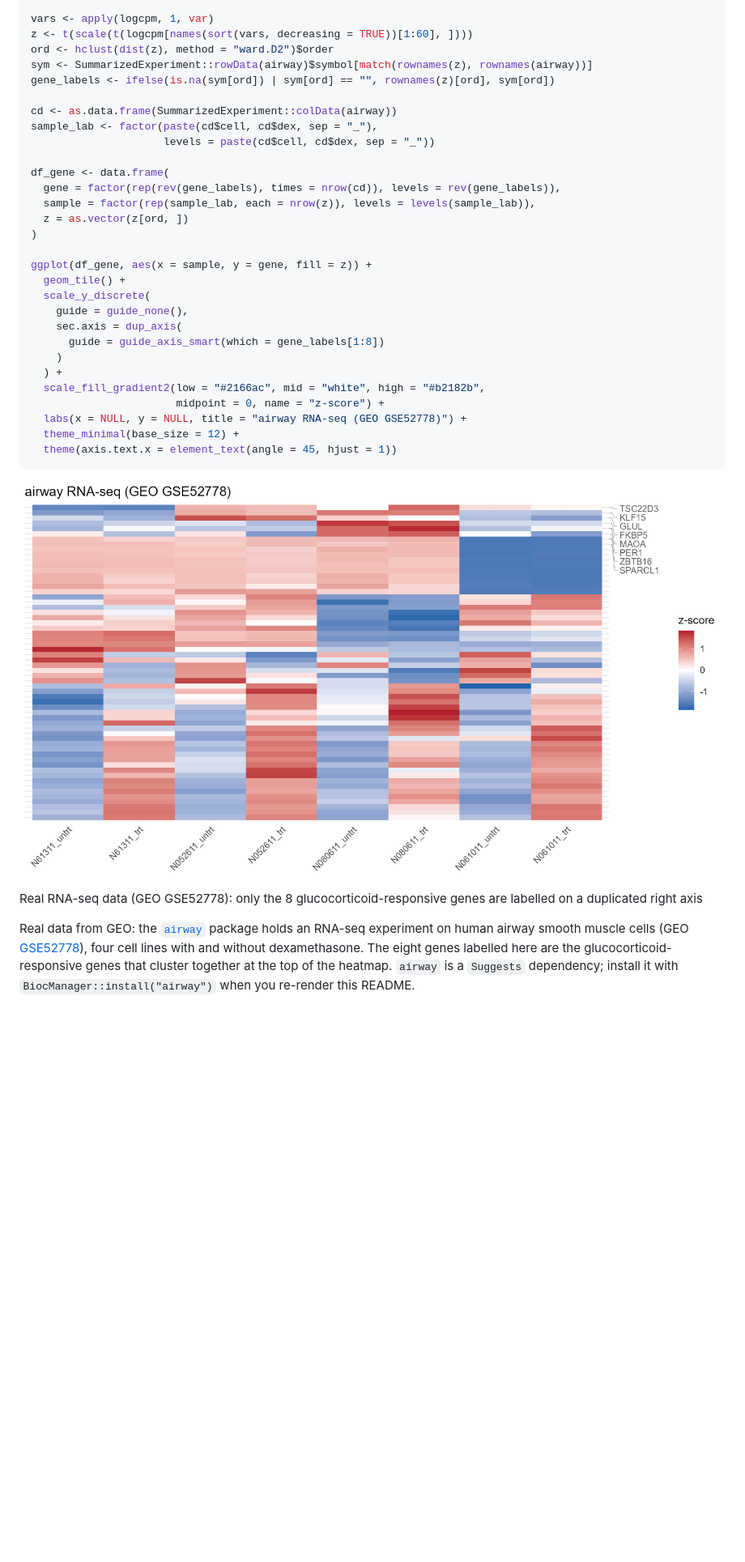
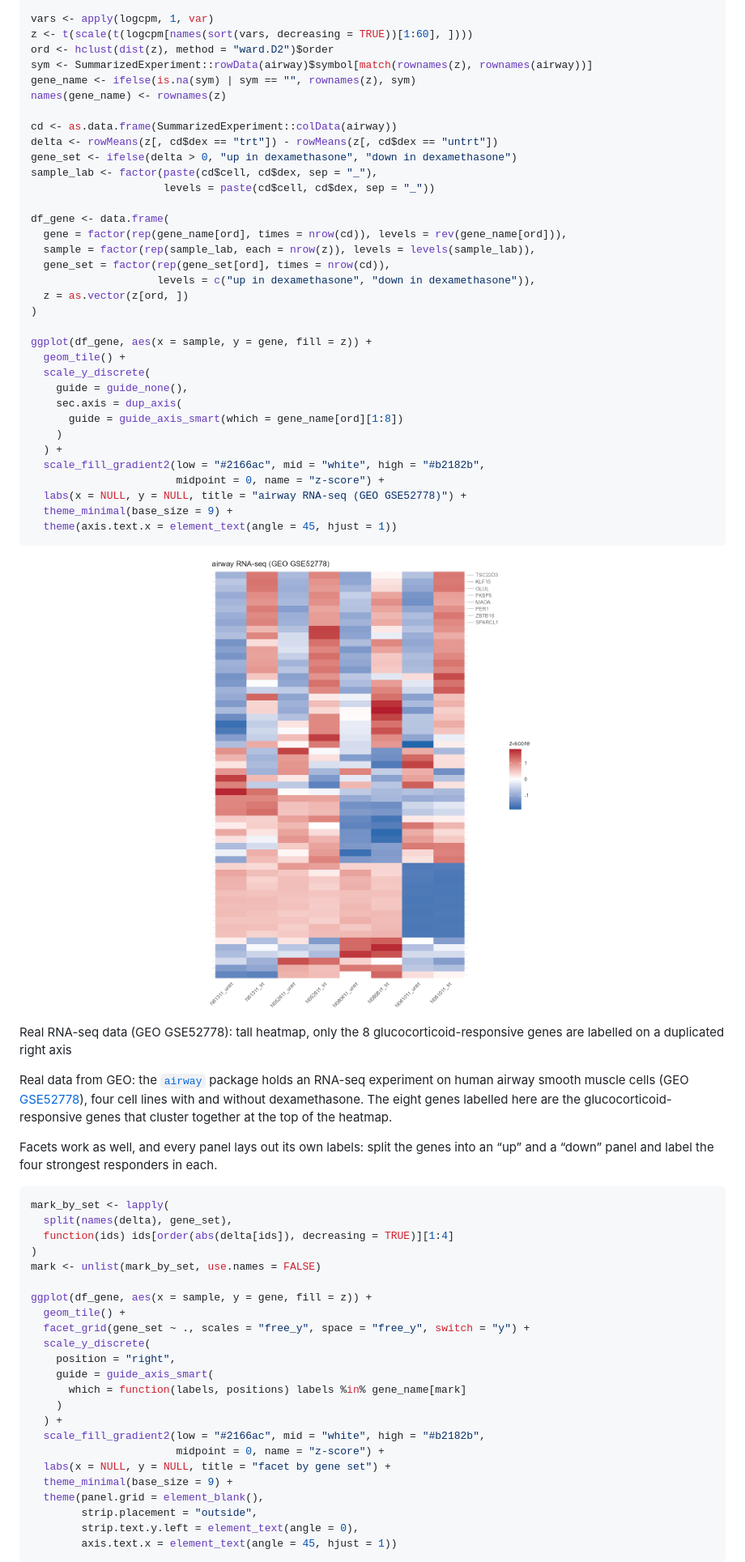
Before and after one commit to junjunlab/ggsmartext, a Markdown page: README.md, the part around one of its changes. Shown at 81% size. Rendered like a GitHub page; pictures changed too: man/figures/README-anno-mark-1.png; blank space fills up the shorter version.

Commit message:
Make the heatmap examples tall and add a faceted version
- the airway (GEO GSE52778) heatmap is now drawn in a tall aspect
  (6.5 x 9 in) with a split-up data + plotting chunk
- new faceted example: genes faceted into 'up / down in dexamethasone',
  facet_grid(space = 'free_y'), each panel labels its own top genes with
  guide_axis_smart(); note that dup_axis() is not drawn per panel
- README: tall anno-mark figure + new faceted figure
- inst/examples/09-heatmap-rnaseq.R writes both figures

````diff
--- a/README.md
+++ b/README.md
@@ -205,15 +205,20 @@ vars <- apply(logcpm, 1, var)
 z <- t(scale(t(logcpm[names(sort(vars, decreasing = TRUE))[1:60], ])))
 ord <- hclust(dist(z), method = "ward.D2")$order
 sym <- SummarizedExperiment::rowData(airway)$symbol[match(rownames(z), rownames(airway))]
-gene_labels <- ifelse(is.na(sym[ord]) | sym[ord] == "", rownames(z)[ord], sym[ord])
+gene_name <- ifelse(is.na(sym) | sym == "", rownames(z), sym)
+names(gene_name) <- rownames(z)
 
 cd <- as.data.frame(SummarizedExperiment::colData(airway))
+delta <- rowMeans(z[, cd$dex == "trt"]) - rowMeans(z[, cd$dex == "untrt"])
+gene_set <- ifelse(delta > 0, "up in dexamethasone", "down in dexamethasone")
 sample_lab <- factor(paste(cd$cell, cd$dex, sep = "_"),
                      levels = paste(cd$cell, cd$dex, sep = "_"))
 
 df_gene <- data.frame(
-  gene = factor(rep(rev(gene_labels), times = nrow(cd)), levels = rev(gene_labels)),
+  gene = factor(rep(gene_name[ord], times = nrow(cd)), levels = rev(gene_name[ord])),
   sample = factor(rep(sample_lab, each = nrow(z)), levels = levels(sample_lab)),
+  gene_set = factor(rep(gene_set[ord], times = nrow(cd)),
+                    levels = c("up in dexamethasone", "down in dexamethasone")),
   z = as.vector(z[ord, ])
 )
 
@@ -222,13 +227,13 @@ ggplot(df_gene, aes(x = sample, y = gene, fill = z)) +
   scale_y_discrete(
     guide = guide_none(),
     sec.axis = dup_axis(
-      guide = guide_axis_smart(which = gene_labels[1:8])
+      guide = guide_axis_smart(which = gene_name[ord][1:8])
     )
   ) +
   scale_fill_gradient2(low = "#2166ac", mid = "white", high = "#b2182b",
                        midpoint = 0, name = "z-score") +
   labs(x = NULL, y = NULL, title = "airway RNA-seq (GEO GSE52778)") +
-  theme_minimal(base_size = 12) +
+  theme_minimal(base_size = 9) +
   theme(axis.text.x = element_text(angle = 45, hjust = 1))
 ```
 
@@ -238,7 +243,7 @@ ggplot(df_gene, aes(x = sample, y = gene, fill = z)) +
 <p class="caption">
 
-Real RNA-seq data (GEO GSE52778): only the 8 glucocorticoid-responsive
-genes are labelled on a duplicated right axis
+Real RNA-seq data (GEO GSE52778): tall heatmap, only the 8
+glucocorticoid-responsive genes are labelled on a duplicated right axis
 </p>
 
 </div>
@@ -249,5 +254,35 @@ RNA-seq experiment on human airway smooth muscle cells (GEO
 [GSE52778](https://www.ncbi.nlm.nih.gov/geo/query/acc.cgi?acc=GSE52778)),
 four cell lines with and without dexamethasone. The eight genes labelled
 here are the glucocorticoid-responsive genes that cluster together at
-the top of the heatmap. `airway` is a `Suggests` dependency; install it
-with `BiocManager::install("airway")` when you re-render this README.
+the top of the heatmap.
+
+Facets work as well, and every panel lays out its own labels: split the
+genes into an “up” and a “down” panel and label the four strongest
+responders in each.
+
+``` r
+mark_by_set <- lapply(
+  split(names(delta), gene_set),
+  function(ids) ids[order(abs(delta[ids]), decreasing = TRUE)][1:4]
+)
+mark <- unlist(mark_by_set, use.names = FALSE)
+
+ggplot(df_gene, aes(x = sample, y = gene, fill = z)) +
+  geom_tile() +
+  facet_grid(gene_set ~ ., scales = "free_y", space = "free_y", switch = "y") +
+  scale_y_discrete(
+    position = "right",
+    guide = guide_axis_smart(
+      which = function(labels, positions) labels %in% gene_name[mark]
+    )
+  ) +
+  scale_fill_gradient2(low = "#2166ac", mid = "white", high = "#b2182b",
+                       midpoint = 0, name = "z-score") +
+  labs(x = NULL, y = NULL, title = "facet by gene set") +
+  theme_minimal(base_size = 9) +
+  theme(panel.grid = element_blank(),
+        strip.placement = "outside",
+        strip.text.y.left = element_text(angle = 0),
+        axis.text.x = element_text(angle = 45, hjust = 1))
+```
+
````
Also changed, not shown: other parts of README.md (+14 -1 lines), man/figures/README-anno-mark-facet-1.png (added), 4 other files.
